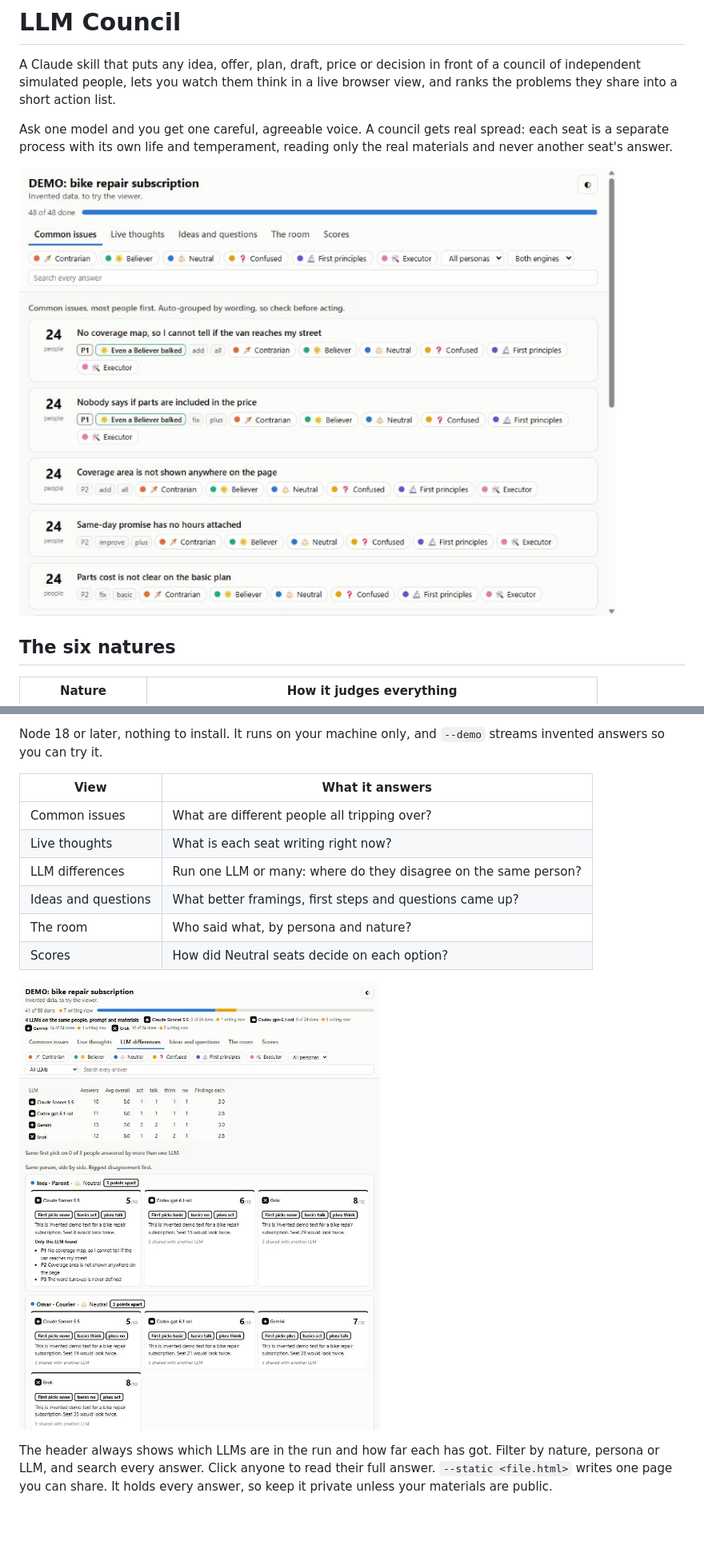
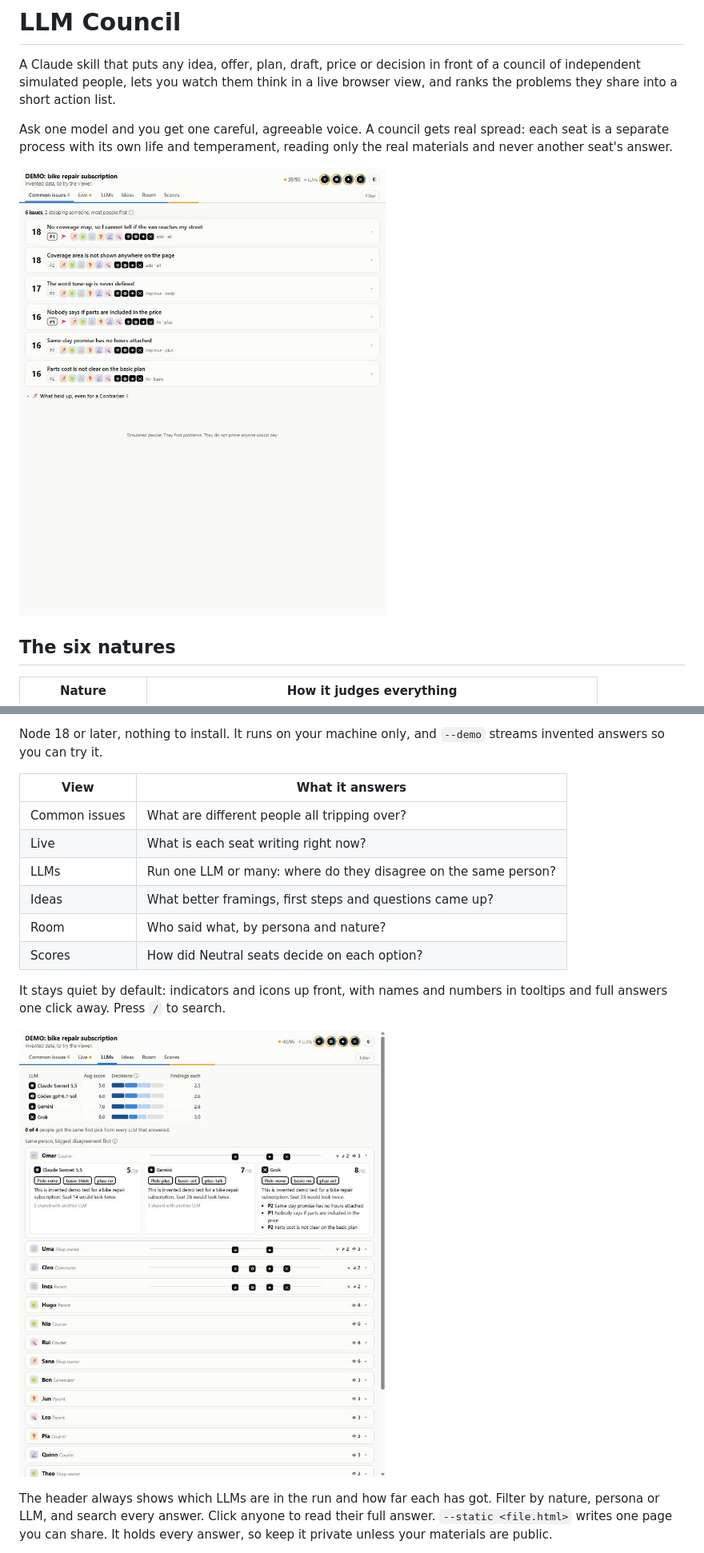
Before and after one commit to seifsg/llm-council, a Markdown page: README.md, 2 parts joined by grey strips. Shown at 80% size. Drawn GitHub-style; pictures changed too: docs/viewer-llms.jpg, docs/viewer.jpg; blank space fills up the shorter version.

```diff
--- a/README.md
+++ b/README.md
@@ -32,13 +32,15 @@ Node 18 or later, nothing to install. It runs on your machine only, and `--demo`
 | View | What it answers |
 |---|---|
 | Common issues | What are different people all tripping over? |
-| Live thoughts | What is each seat writing right now? |
-| LLM differences | Run one LLM or many: where do they disagree on the same person? |
-| Ideas and questions | What better framings, first steps and questions came up? |
-| The room | Who said what, by persona and nature? |
+| Live | What is each seat writing right now? |
+| LLMs | Run one LLM or many: where do they disagree on the same person? |
+| Ideas | What better framings, first steps and questions came up? |
+| Room | Who said what, by persona and nature? |
 | Scores | How did Neutral seats decide on each option? |
 
-![LLM differences view, with invented demo data](docs/viewer-llms.jpg)
+It stays quiet by default: indicators and icons up front, with names and numbers in tooltips and full answers one click away. Press `/` to search.
+
+![LLMs view, with invented demo data](docs/viewer-llms.jpg)
 
 The header always shows which LLMs are in the run and how far each has got. Filter by nature, persona or LLM, and search every answer. Click anyone to read their full answer. `--static <file.html>` writes one page you can share. It holds every answer, so keep it private unless your materials are public.
 
```
Also changed, not shown: 5 other files.
